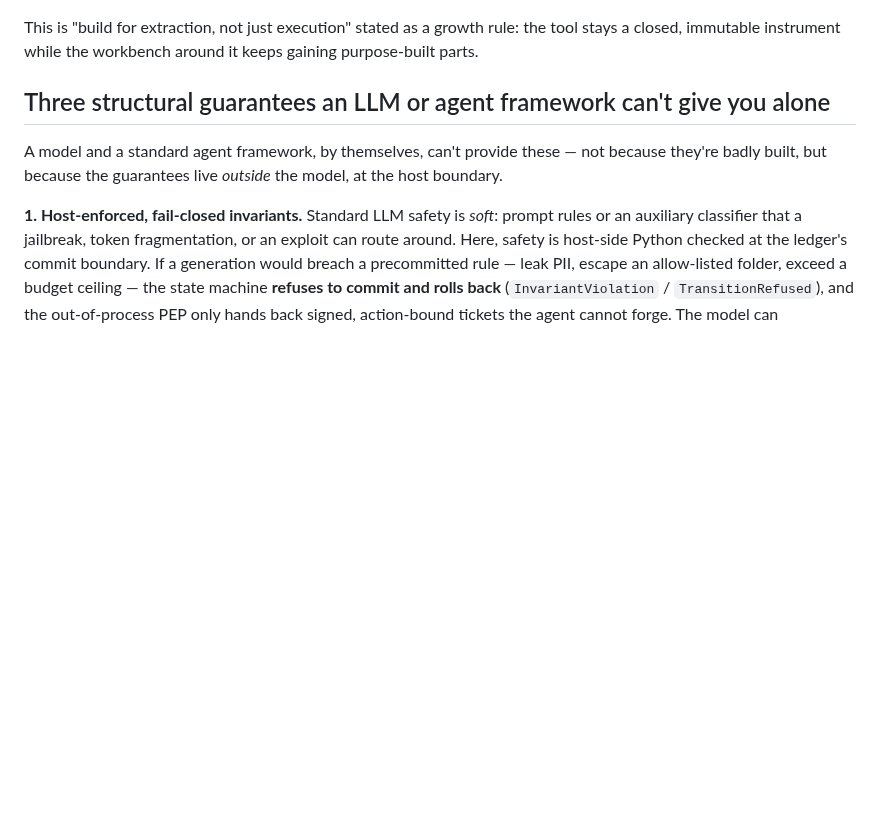
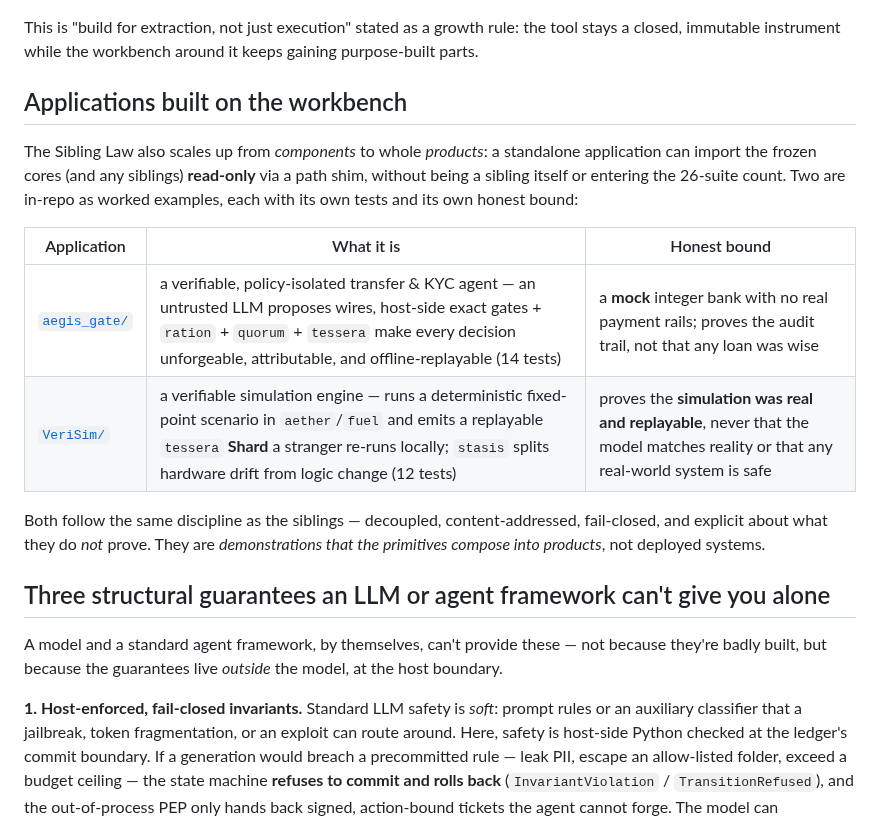
Before and after one commit to Dedoc-9/Dentatus, a Markdown page: README.md, the part around the change. Drawn GitHub-style; blank space fills up the shorter version.

Commit message:
docs: account for standalone applications (VeriSim + aegis_gate) across README/AGENTS/OVERVIEW; Sibling-Law products, not siblings; counts unchanged (24/26/284)

```diff
--- a/README.md
+++ b/README.md
@@ -149,6 +149,21 @@ is added as a **new sibling component** that *imports* the frozen primitives rea
 
 This is "build for extraction, not just execution" stated as a growth rule: the tool stays a closed,
 immutable instrument while the workbench around it keeps gaining purpose-built parts.
+
+## Applications built on the workbench
+
+The Sibling Law also scales up from *components* to whole *products*: a standalone application can import the
+frozen cores (and any siblings) **read-only** via a path shim, without being a sibling itself or entering the
+26-suite count. Two are in-repo as worked examples, each with its own tests and its own honest bound:
+
+| Application | What it is | Honest bound |
+|---|---|---|
+| [`aegis_gate/`](aegis_gate/README.md) | a verifiable, policy-isolated transfer & KYC agent — an untrusted LLM proposes wires, host-side exact gates + `ration` + `quorum` + `tessera` make every decision unforgeable, attributable, and offline-replayable (14 tests) | a **mock** integer bank with no real payment rails; proves the audit trail, not that any loan was wise |
+| [`VeriSim/`](VeriSim/README.md) | a verifiable simulation engine — runs a deterministic fixed-point scenario in `aether`/`fuel` and emits a replayable `tessera` **Shard** a stranger re-runs locally; `stasis` splits hardware drift from logic change (12 tests) | proves the **simulation was real and replayable**, never that the model matches reality or that any real-world system is safe |
+
+Both follow the same discipline as the siblings — decoupled, content-addressed, fail-closed, and explicit
+about what they do *not* prove. They are *demonstrations that the primitives compose into products*, not
+deployed systems.
 
 ## Three structural guarantees an LLM or agent framework can't give you alone
 
```
Also changed, not shown: AGENTS.md (+9 -0 lines), OVERVIEW.md (+6 -38 lines).
